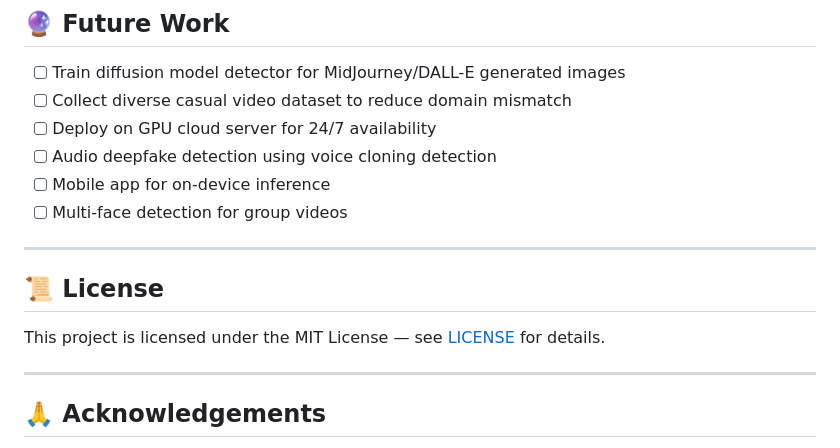
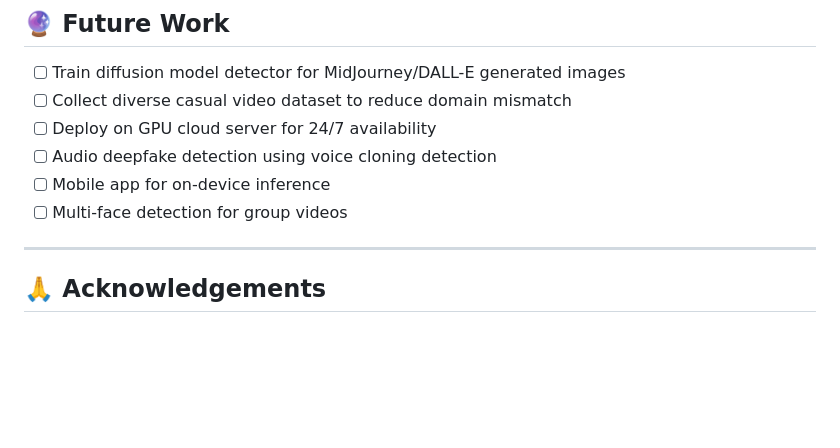
Before and after one commit to varunMVP/deepguard-backend, a Markdown page: README.md, the part around one of its changes. Rendered like a GitHub page; blank space fills up the shorter version.

Commit message:
Update README to remove license and add acknowledgements
Removed license section and added acknowledgements.

```diff
--- a/README.md
+++ b/README.md
@@ -309,11 +311,6 @@ deepguard/
 
 ---
 
-## 📜 License
-
-This project is licensed under the MIT License — see [LICENSE](LICENSE) for details.
-
----
 
 ## 🙏 Acknowledgements
 
```
Also changed, not shown: other parts of README.md (+2 -0 lines).
